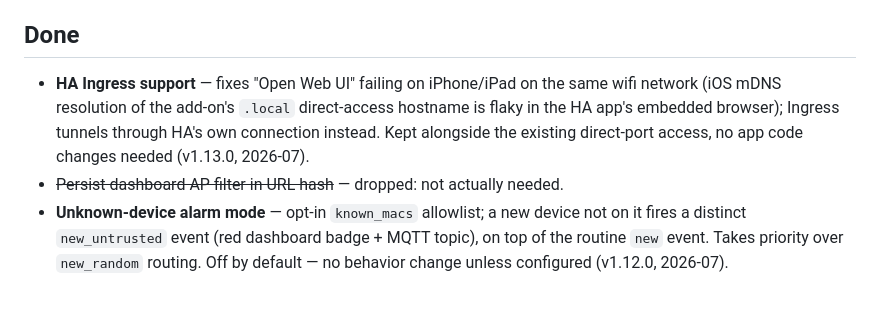
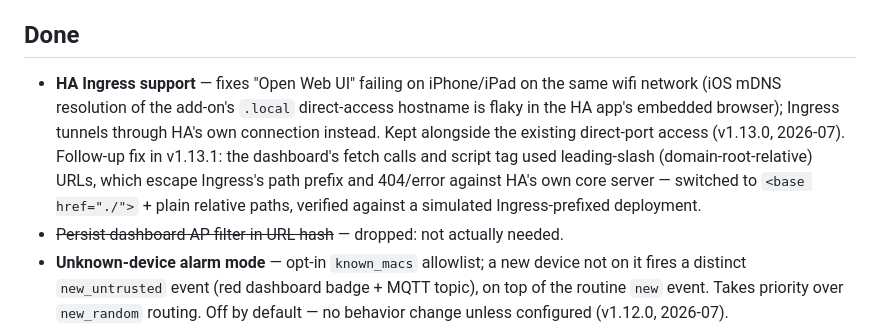
Before and after one commit to beneeb304/ap-monitor, a Markdown page: BACKLOG.md, the part around the change. GitHub-like rendering; blank space fills up the shorter version.

Commit message:
Note v1.13.1 Ingress path-prefix follow-up fix in backlog
Co-Authored-By: Claude Fable 5 <noreply@anthropic.com>

```diff
--- a/BACKLOG.md
+++ b/BACKLOG.md
@@ -6,7 +6,7 @@ No open items — everything below has shipped or been deliberately dropped.
 
 ## Done
 
-- **HA Ingress support** — fixes "Open Web UI" failing on iPhone/iPad on the same wifi network (iOS mDNS resolution of the add-on's `.local` direct-access hostname is flaky in the HA app's embedded browser); Ingress tunnels through HA's own connection instead. Kept alongside the existing direct-port access, no app code changes needed (v1.13.0, 2026-07).
+- **HA Ingress support** — fixes "Open Web UI" failing on iPhone/iPad on the same wifi network (iOS mDNS resolution of the add-on's `.local` direct-access hostname is flaky in the HA app's embedded browser); Ingress tunnels through HA's own connection instead. Kept alongside the existing direct-port access (v1.13.0, 2026-07). Follow-up fix in v1.13.1: the dashboard's fetch calls and script tag used leading-slash (domain-root-relative) URLs, which escape Ingress's path prefix and 404/error against HA's own core server — switched to `<base href="./">` + plain relative paths, verified against a simulated Ingress-prefixed deployment.
 - ~~Persist dashboard AP filter in URL hash~~ — dropped: not actually needed.
 - **Unknown-device alarm mode** — opt-in `known_macs` allowlist; a new device not on it fires a distinct `new_untrusted` event (red dashboard badge + MQTT topic), on top of the routine `new` event. Takes priority over `new_random` routing. Off by default — no behavior change unless configured (v1.12.0, 2026-07).
 - **Uptime % / outage summary panel** — 7-day uptime % + recent-outages list per AP on the Health tab, reconstructed purely from existing `ap_events` (no new tracking); new `GET /api/outages` endpoint (v1.11.0, 2026-07).
```
